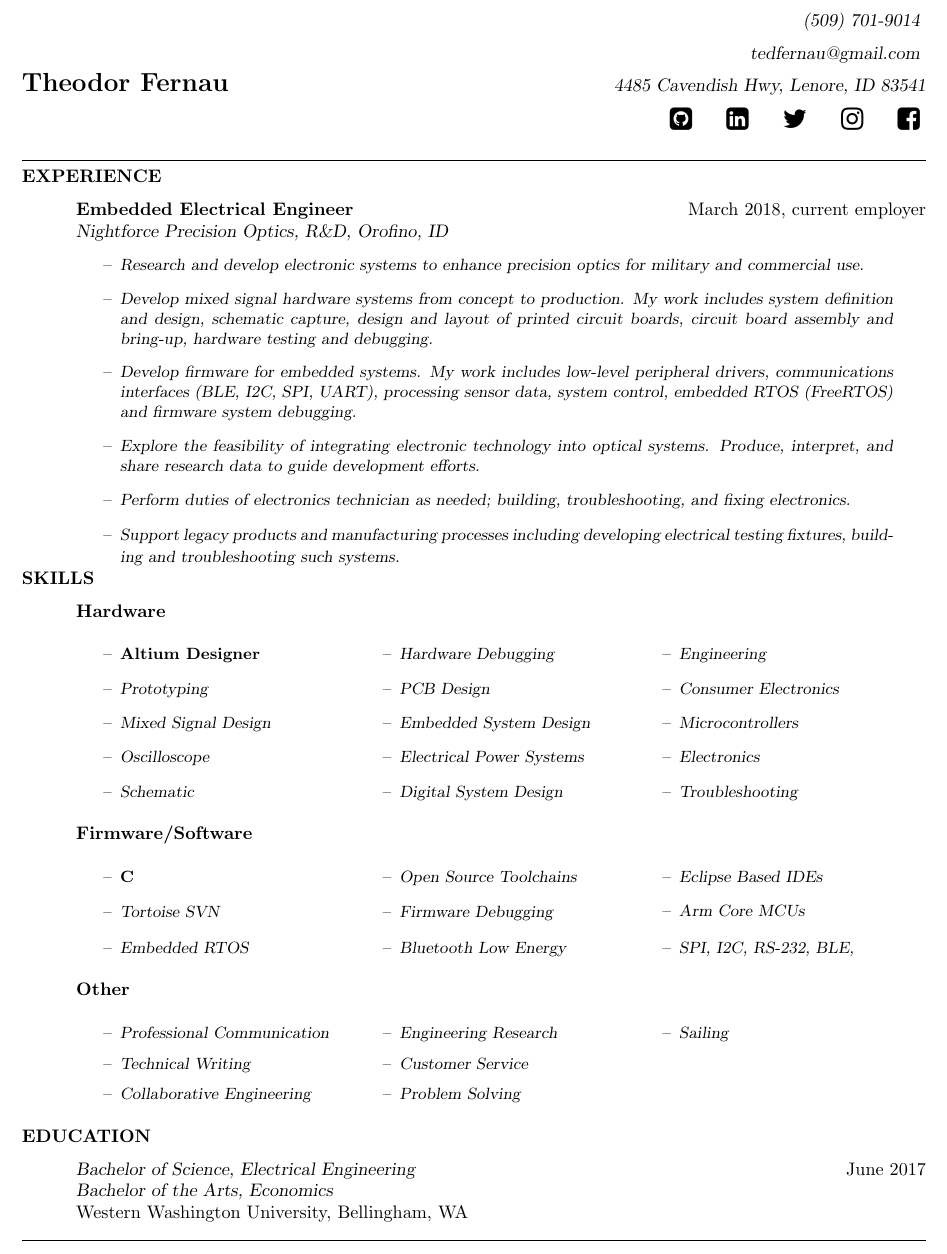
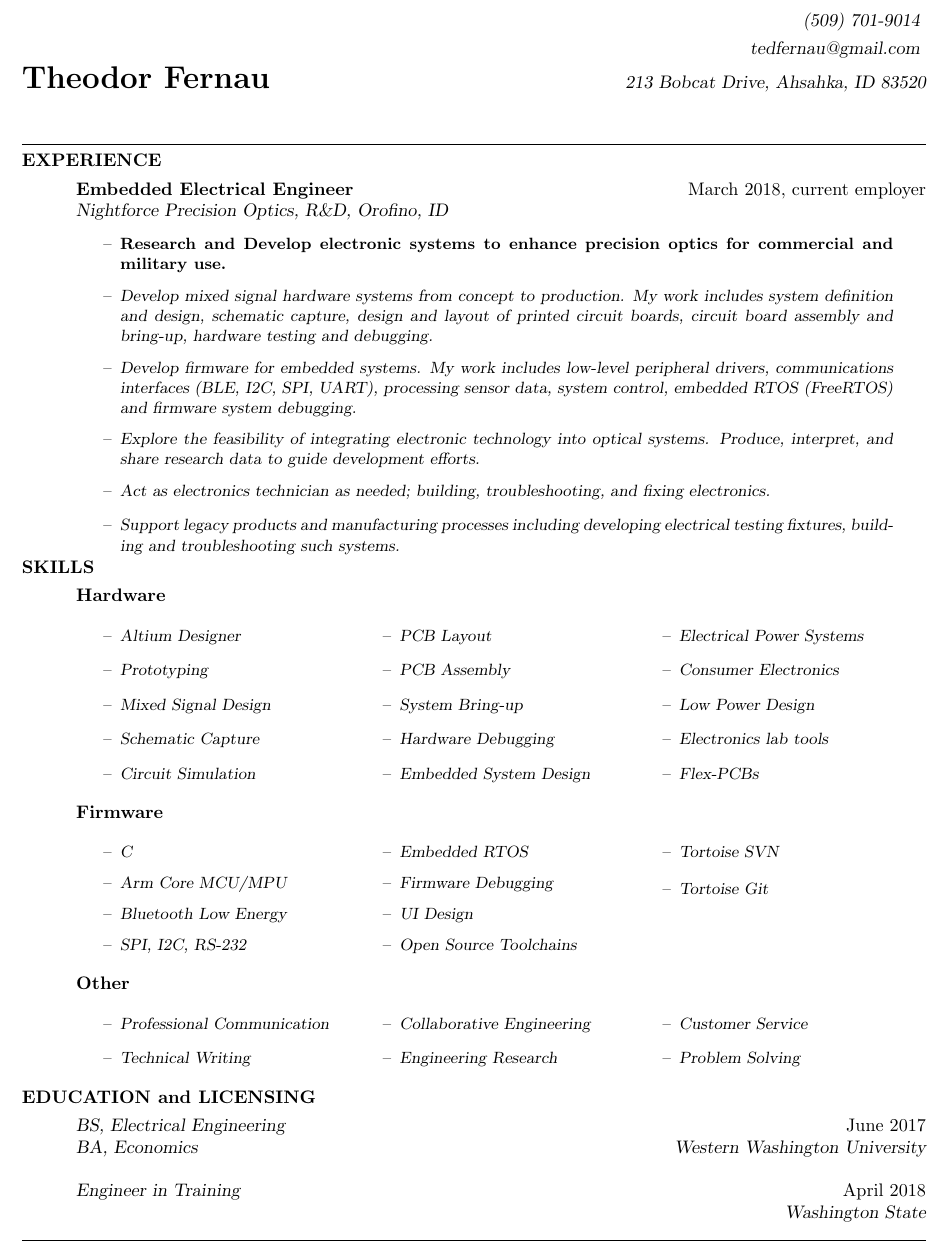
Before and after one commit to tedfernau/Resume, a LaTeX CV (Resume Master.tex): part of the page, cut so that both start at the same text. Compiled offline with pdfLaTeX.

Commit message:
Update Resume Master.tex

```diff
--- a/Resume Master.tex
+++ b/Resume Master.tex
@@ -17,72 +17,72 @@
 
 \begin{document}
  % Address is right aligned:
-\hspace*{\fill}{\sl (509) 701-9014}	 \vspace{.5pc}\\
-\hspace*{\fill}{\sl tedfernau@gmail.com} \vspace{.5pc}\\
-\noindent{\sc \Large\bf Theodor Fernau}\hspace*{\fill}\href{http://www.mailaletter.com/}{\sc\sl 4485 Cavendish Hwy, Lenore, ID 83541}\vspace{.5pc}\\
-\hspace*{\fill} {\Large \hrefdisplayonly{https://github.com/tedfernau/}{\faGithubSquare} \quad \hrefdisplayonly{https://www.linkedin.com/in/teddyfernau/}{\faLinkedinSquare}  \quad \hrefdisplayonly{https://twitter.com/tedfernau/}{\faTwitter} \quad \hrefdisplayonly{https://www.instagram.com/theodorfernau/}{\faInstagram} \quad \hrefdisplayonly{https://www.facebook.com/TeddyFernau/}{\faFacebookSquare}}
- \vspace{.5pc}\\
+\hspace*{\fill}{\sl (509) 701-9014}	 \vspace{.3pc}\\
+\hspace*{\fill}{\sl tedfernau@gmail.com} \vspace{.3pc}\\
+\noindent{\sc \LARGE\bf Theodor Fernau}\hspace*{\fill}\href{http://www.mailaletter.com/}{\sc\sl 213 Bobcat Drive, Ahsahka, ID 83520}\vspace{.3pc}\\
+%  \hspace*{\fill} {\Large \hrefdisplayonly{https://github.com/tedfernau/}{\faGithubSquare} \quad \hrefdisplayonly{https://www.linkedin.com/in/teddyfernau/}{\faLinkedinSquare}  \quad \hrefdisplayonly{https://twitter.com/tedfernau/}{\faTwitter} \quad \hrefdisplayonly{https://www.instagram.com/theodorfernau/}{\faInstagram} \quad \hrefdisplayonly{https://www.facebook.com/TeddyFernau/}{\faFacebookSquare}}
+ \vspace{.3pc}\\
  % Draw a horizontal line the whole width of resume:
 \noindent\makebox[\linewidth]{\rule{\linewidth}{0.4pt}}
 
 \vspace*{\fill}
 
-{\noindent\sc\bf EXPERIENCE}\vspace{.5pc}\\
+{\noindent\sc\bf EXPERIENCE}\vspace{.3pc}\\
 \indent\indent		{\bf Embedded Electrical Engineer}	\hspace*{\fill}{ March 2018, current employer} \\
 \indent\indent
 {\sl Nightforce Precision Optics, R\&D, Orofino, ID}
 				\vspace{0.1in}
                  \begin{itemize}[leftmargin=0.75in, rightmargin=0.25in, topsep=0mm,itemindent=0mm, label=\textrm{--}]
   {\small\sl
-\item Research and develop electronic systems to enhance precision optics for military and commercial use.
+\item {\bf Research and Develop electronic systems to enhance precision optics for commercial and military use.}
 \item Develop mixed signal hardware systems from concept to production. My work includes system definition and design, schematic capture, design and layout of printed circuit boards, circuit board assembly and bring-up, hardware testing and debugging.
 \item Develop firmware for embedded systems. My work includes low-level peripheral drivers, communications interfaces (BLE, I2C, SPI, UART), processing sensor data, system control, embedded RTOS (FreeRTOS) and firmware system debugging.
 \item Explore the feasibility of integrating electronic technology into optical systems. Produce, interpret, and share research data to guide development efforts.
-\item Perform duties of electronics technician as needed; building, troubleshooting, and fixing electronics.
+\item Act as electronics technician as needed; building, troubleshooting, and fixing electronics.
 \item Support legacy products and manufacturing processes including developing electrical testing fixtures, building and troubleshooting such systems.
 }
 \end{itemize}
 
 \vspace*{\fill}
 
-{\noindent\sc\bf SKILLS}\vspace{.5pc}\\
+{\noindent\sc\bf SKILLS}\vspace{.3pc}\\
 {\indent\indent\sc\bf Hardware}
  \begin{multicols}{3}
 \begin{itemize}[leftmargin=0.75in, rightmargin=0.25in, topsep=0in, itemindent=0in, label=\textrm{--}]
  {\small\sl
-\item {\bf Altium Designer}
+\item Altium Designer
 \item Prototyping
 \item Mixed Signal Design
-\item Oscilloscope
-\item Schematic
+\item Schematic Capture
+\item Circuit Simulation
+\item PCB Layout
+\item PCB Assembly
+\item System Bring-up
 \item Hardware Debugging
-\item PCB Design
 \item Embedded System Design
 \item Electrical Power Systems
-\item Digital System Design
-\item Engineering
 \item Consumer Electronics
-\item Microcontrollers
-\item Electronics
-\item Troubleshooting
-
+\item Low Power Design
+\item Electronics lab tools
+\item Flex-PCBs
 
 }
 \end{itemize}
 \end{multicols}
-{\indent\indent\sc\bf Firmware/Software}
+{\indent\indent\sc\bf Firmware}
  \begin{multicols}{3}
  \begin{itemize}[leftmargin=0.75in, rightmargin=0.25in, topsep=0mm,itemindent=0mm, label=\textrm{--}]
   {\small\sl
-\item {\bf C }
+\item  C
+\item Arm Core MCU/MPU
+\item Bluetooth Low Energy
+\item SPI, I2C, RS-232
+\item Embedded RTOS
+\item Firmware Debugging
+\item UI Design
+\item Open Source Toolchains
 \item Tortoise SVN
-\item Embedded RTOS
-\item Open Source Toolchains
-\item Firmware Debugging
-\item Bluetooth Low Energy
-\item Eclipse Based IDEs
-\item Arm Core MCUs
-\item SPI, I2C, RS-232, BLE,
+\item Tortoise Git
 }
 \end{itemize}
 \end{multicols}
@@ -98,7 +98,6 @@
 \item Engineering Research
 \item Customer Service
 \item Problem Solving
-\item Sailing
 
 }
 \end{itemize}
@@ -106,10 +105,13 @@
 
 \vspace*{\fill}
 
-{\noindent\sc\bf EDUCATION}\vspace{.5pc}\\
-	\indent\indent{\sl Bachelor of Science,  Electrical Engineering}\hspace*{\fill}{ June 2017}\\
-	\indent\indent{\sl Bachelor of the Arts, Economics} \\
-   \indent\indent  Western Washington University, Bellingham, WA%\hspace*{\fill}\includegraphics[scale = .1]{Old-WWU-logo.jpg}
+{\noindent\sc\bf EDUCATION and LICENSING}\vspace{.3pc}\\
+	\indent\indent{\sl BS,  Electrical Engineering}\hspace*{\fill}{ June 2017}\\
+	\indent\indent{\sl BA, Economics}\hspace*{\fill}{\sl Western Washington University} \\
+   \indent\indent
+
+	\indent\indent{\sl Engineer in Training}\hspace*{\fill}{ April 2018}\\
+	\hspace*{\fill}{ \sl Washington State}
 
     % Draw a horizontal line the whole width of resume:
 \noindent\makebox[\linewidth]{\rule{\linewidth}{0.4pt}}
```
